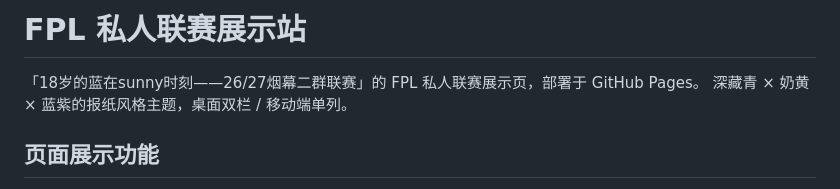
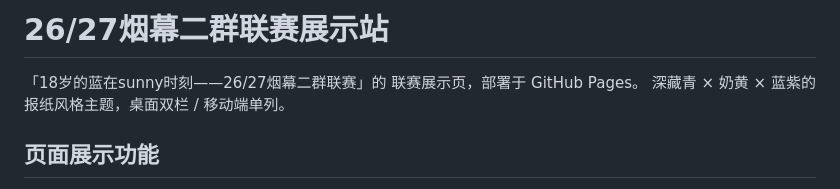
Before and after one commit to SoChiChung/FPL-2627YANMULEAGUE, a Markdown page: README.md, the part around the change. Drawn GitHub-style.

Commit message:
完善readme

```diff
--- a/README.md
+++ b/README.md
@@ -1,6 +1,6 @@
-# FPL 私人联赛展示站
+# 26/27烟幕二群联赛展示站
 
-「18岁的蓝在sunny时刻——26/27烟幕二群联赛」的 FPL 私人联赛展示页，部署于 GitHub Pages。
+「18岁的蓝在sunny时刻——26/27烟幕二群联赛」的 联赛展示页，部署于 GitHub Pages。
 深藏青 × 奶黄 × 蓝紫的报纸风格主题，桌面双栏 / 移动端单列。
 
 ## 页面展示功能
```
